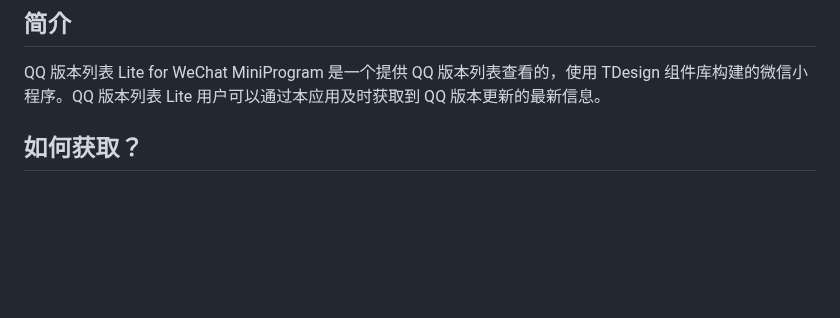
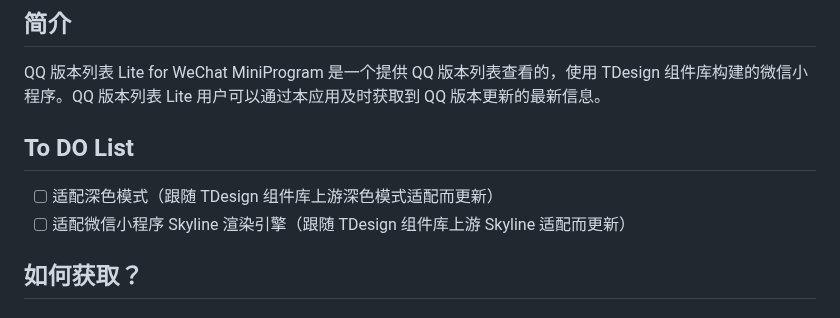
Before and after one commit to ArcticFoxPro/QQVersionListTool-WeChatMiniProgram, a Markdown page: README.md, the part around the change. GitHub-like rendering; blank space fills up the shorter version.

```diff
--- a/README.md
+++ b/README.md
@@ -11,6 +11,11 @@
 ## 简介
 
 QQ 版本列表 Lite for WeChat MiniProgram 是一个提供 QQ 版本列表查看的，使用 TDesign 组件库构建的微信小程序。QQ 版本列表 Lite 用户可以通过本应用及时获取到 QQ 版本更新的最新信息。
+
+## To DO List
+
+- [ ] 适配深色模式（跟随 TDesign 组件库上游深色模式适配而更新）
+- [ ] 适配微信小程序 Skyline 渲染引擎（跟随 TDesign 组件库上游 Skyline 适配而更新）
 
 ## 如何获取？
 
```
